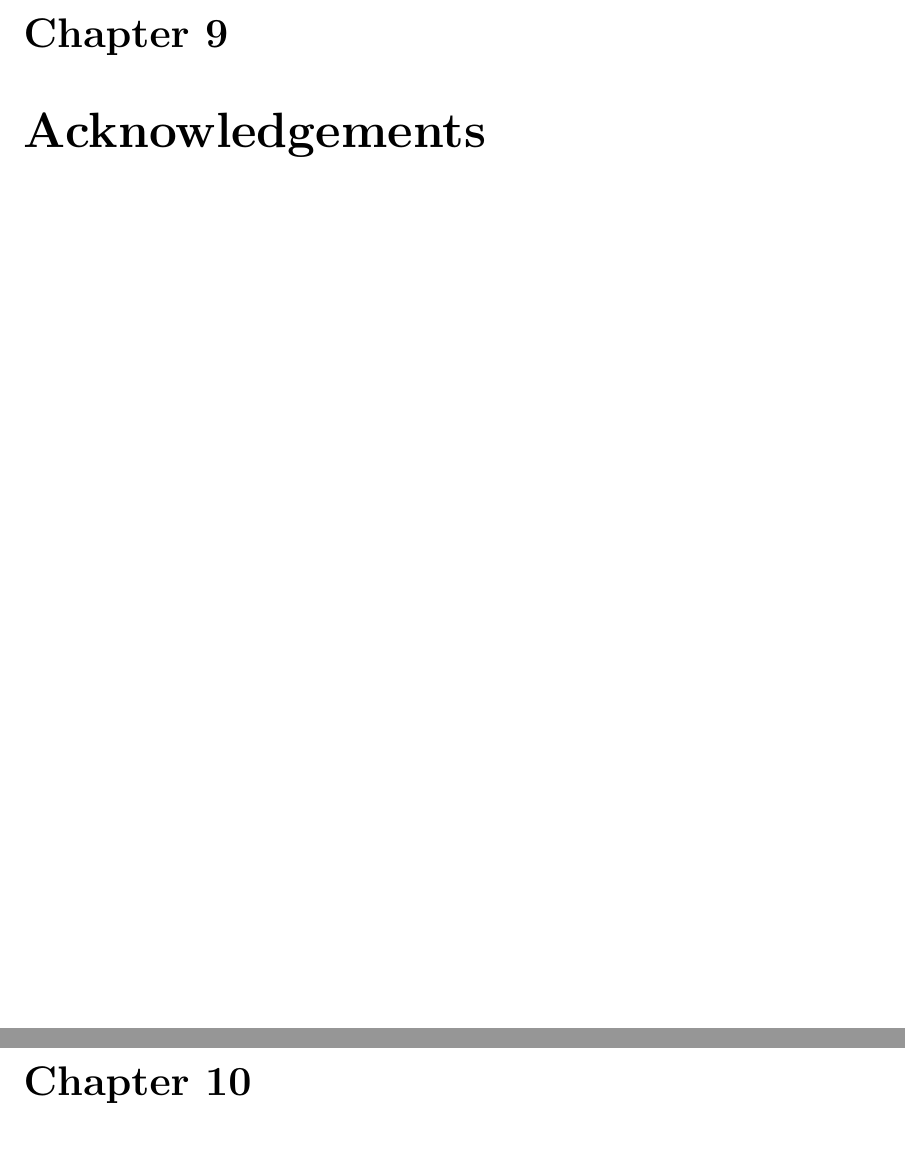
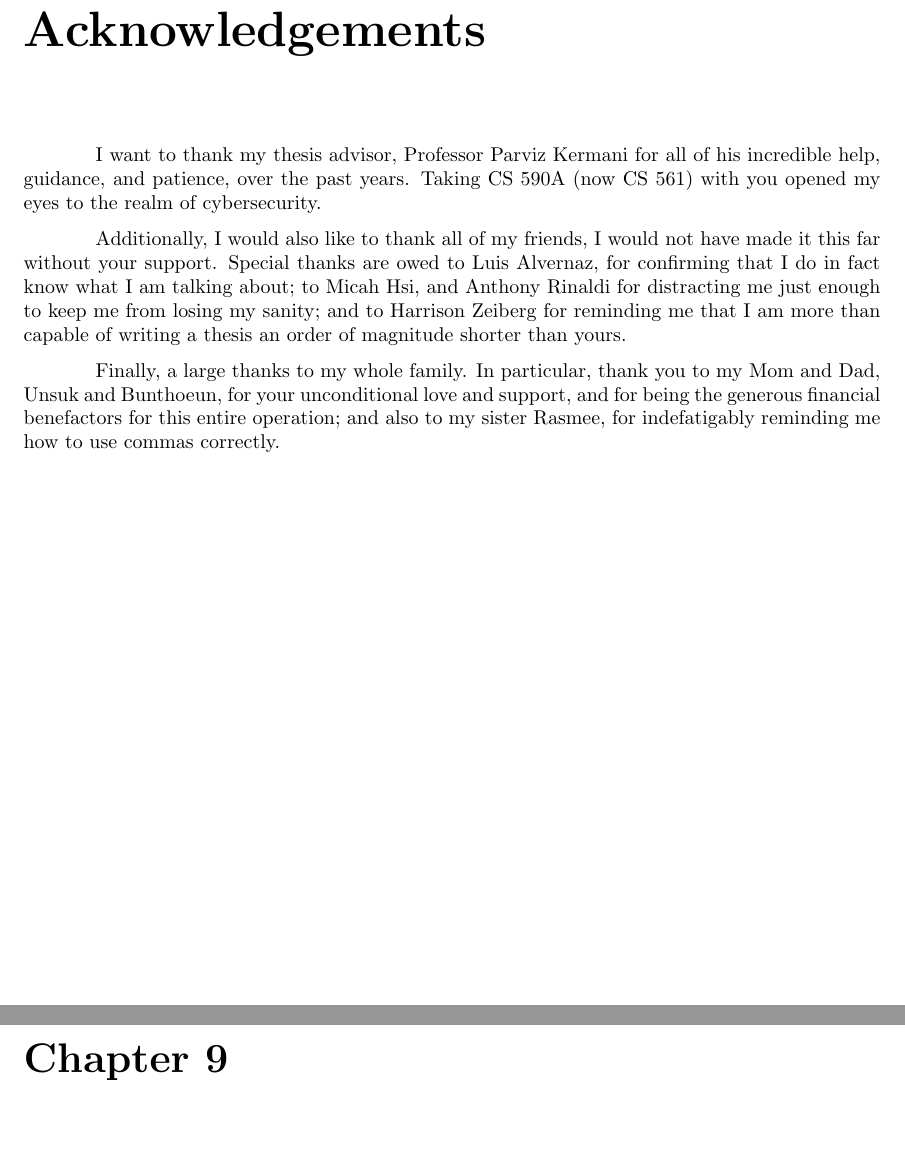
Before and after one commit to brendonky18/Honors-Thesis.Data, a LaTeX thesis (Thesis/Thesis.tex, which reads Thesis/body/acknowledgements.tex): two parts of pages 14 and 15 of 18, joined at a grey line, cut at the place of the change. Compiled offline with pdfLaTeX.

Commit message:
added acknowledgements

```diff
--- a/Thesis/Thesis.tex
+++ b/Thesis/Thesis.tex
@@ -29,12 +29,14 @@
 
 \usepackage{dirtytalk}
 \usepackage{indentfirst}
+\usepackage[indent=0.5in]{parskip}
 \usepackage{graphicx}
+\usepackage{bookmark}
 
 \pagenumbering{roman}
 \begin{document}
     \iffullsubmission
-                \input{title.tex}
+        \input{title.tex}
 
         \tableofcontents
         \setcounter{page}{1}
@@ -65,7 +67,8 @@
     \chapter{Recommendations}
         \input{body/recommendations.tex}
 
-    \chapter{Acknowledgements}
+    \chapter*{Acknowledgements}
+    \addcontentsline{toc}{chapter}{Acknowledgements}
         \input{body/acknowledgements.tex}
 
     \chapter{References}
--- a/Thesis/body/acknowledgements.tex
+++ b/Thesis/body/acknowledgements.tex
@@ -0,0 +1,11 @@
+I want to thank my thesis advisor, Professor Parviz Kermani for all of his incredible help, guidance, and patience, over the past years. %%
+Taking CS 590A (now CS 561) with you opened my eyes to the realm of cybersecurity.
+
+Additionally, I would also like to thank all of my friends, I would not have made it this far without your support. %%
+Special thanks are owed to Luis Alvernaz, for confirming that I do in fact know what I am talking about; %%
+to Micah Hsi, and Anthony Rinaldi for distracting me just enough to keep me from losing my sanity; %%
+and to Harrison Zeiberg for reminding me that I am more than capable of writing a thesis an order of magnitude shorter than yours.
+
+Finally, a large thanks to my whole family. %%
+In particular, thank you to my Mom and Dad, Unsuk and Bunthoeun, for your unconditional love and support, and for being the generous financial benefactors for this entire operation; %%
+and also to my sister Rasmee, for indefatigably reminding me how to use commas correctly.
```
